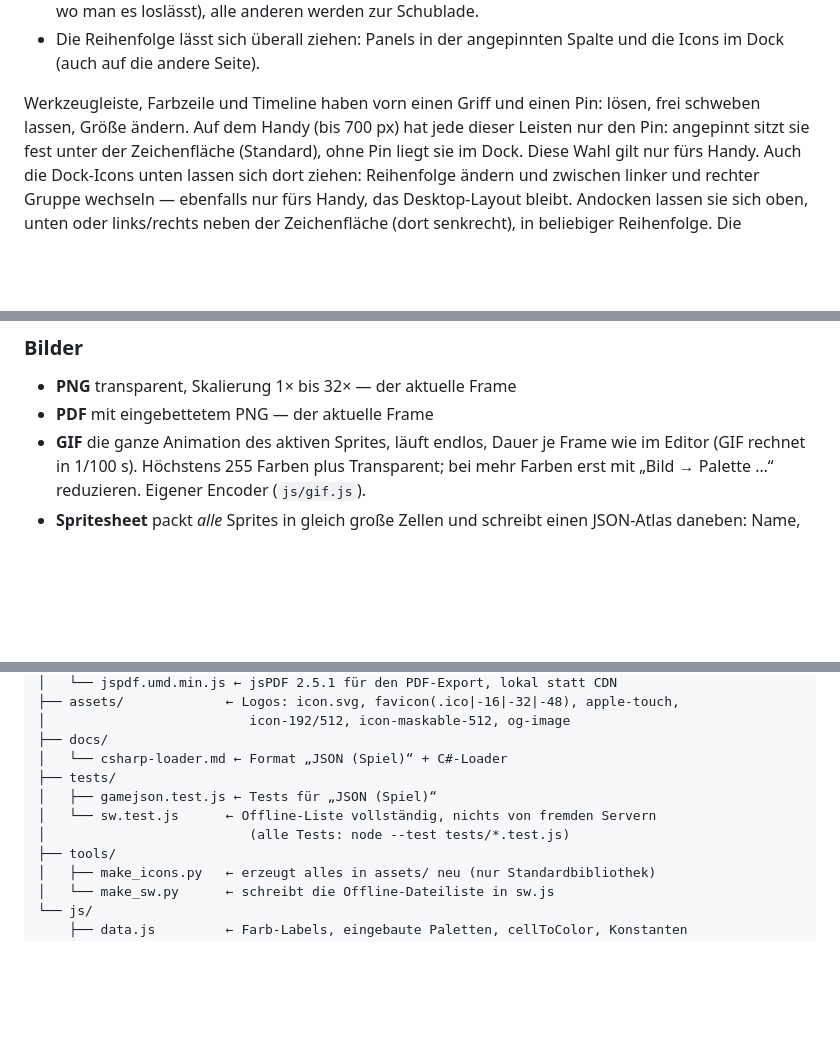
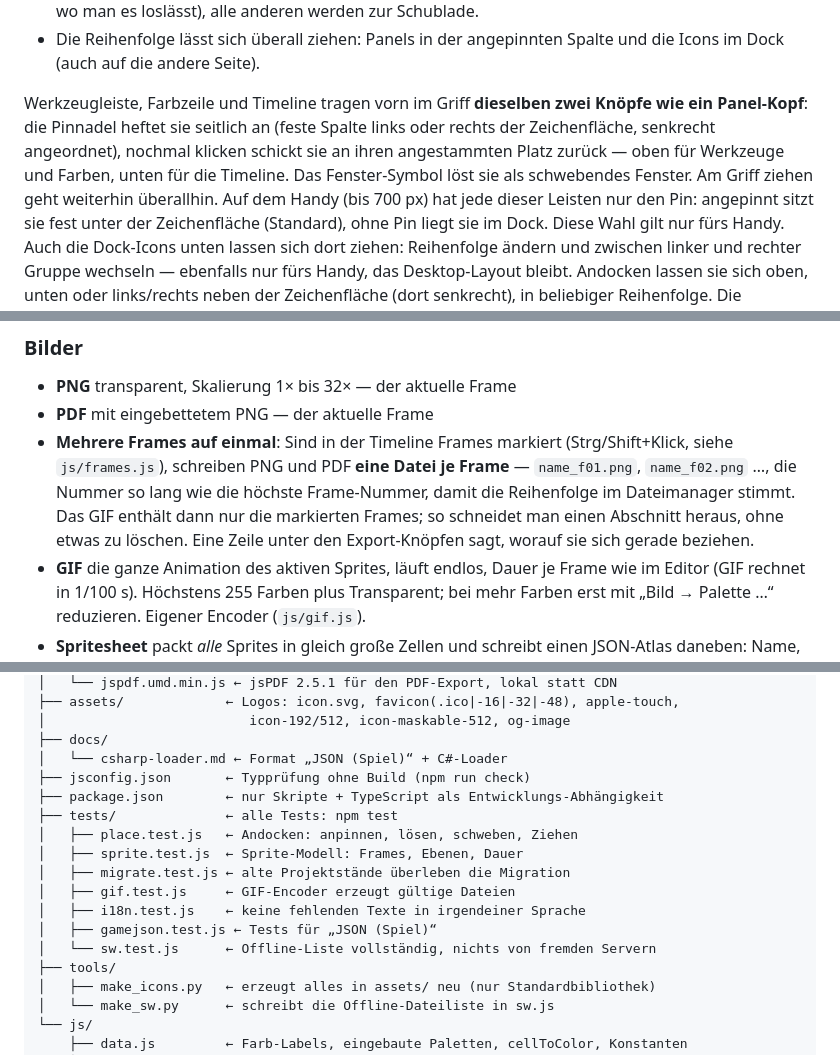
Before and after one commit to Marco-Jan/sprite-editor, a Markdown page: README.md, 3 parts joined by grey strips. GitHub-like rendering; blank space fills up the shorter version.

```diff
--- a/README.md
+++ b/README.md
@@ -95,8 +95,11 @@ sich als Schublade. Im Panel-Kopf:
 - Die Reihenfolge lässt sich überall ziehen: Panels in der angepinnten Spalte und die
   Icons im Dock (auch auf die andere Seite).
 
-Werkzeugleiste, Farbzeile und Timeline haben vorn einen Griff und einen Pin: lösen, frei schweben
-lassen, Größe ändern.
+Werkzeugleiste, Farbzeile und Timeline tragen vorn im Griff **dieselben zwei Knöpfe wie ein
+Panel-Kopf**: die Pinnadel heftet sie seitlich an (feste Spalte links oder rechts der
+Zeichenfläche, senkrecht angeordnet), nochmal klicken schickt sie an ihren angestammten
+Platz zurück — oben für Werkzeuge und Farben, unten für die Timeline. Das Fenster-Symbol
+löst sie als schwebendes Fenster. Am Griff ziehen geht weiterhin überallhin.
 Auf dem Handy (bis 700 px) hat jede dieser Leisten nur den Pin: angepinnt sitzt sie fest unter
 der Zeichenfläche (Standard), ohne Pin liegt sie im Dock. Diese Wahl gilt nur fürs Handy.
 Auch die Dock-Icons unten lassen sich dort ziehen: Reihenfolge ändern und zwischen linker
@@ -234,6 +237,12 @@ geprüft und mit `JSON.parse` gelesen.
 
 - **PNG** transparent, Skalierung 1× bis 32× — der aktuelle Frame
 - **PDF** mit eingebettetem PNG — der aktuelle Frame
+- **Mehrere Frames auf einmal**: Sind in der Timeline Frames markiert (Strg/Shift+Klick,
+  siehe `js/frames.js`), schreiben PNG und PDF **eine Datei je Frame** — `name_f01.png`,
+  `name_f02.png` …, die Nummer so lang wie die höchste Frame-Nummer, damit die
+  Reihenfolge im Dateimanager stimmt. Das GIF enthält dann nur die markierten Frames;
+  so schneidet man einen Abschnitt heraus, ohne etwas zu löschen. Eine Zeile unter den
+  Export-Knöpfen sagt, worauf sie sich gerade beziehen.
 - **GIF** die ganze Animation des aktiven Sprites, läuft endlos, Dauer je Frame wie im
   Editor (GIF rechnet in 1/100 s). Höchstens 255 Farben plus Transparent; bei mehr
   Farben erst mit „Bild → Palette …“ reduzieren. Eigener Encoder (`js/gif.js`).
@@ -508,10 +517,16 @@ sprite-editor/
 │                          icon-192/512, icon-maskable-512, og-image
 ├── docs/
 │   └── csharp-loader.md ← Format „JSON (Spiel)“ + C#-Loader
-├── tests/
+├── jsconfig.json       ← Typprüfung ohne Build (npm run check)
+├── package.json        ← nur Skripte + TypeScript als Entwicklungs-Abhängigkeit
+├── tests/              ← alle Tests: npm test
+│   ├── place.test.js   ← Andocken: anpinnen, lösen, schweben, Ziehen
+│   ├── sprite.test.js  ← Sprite-Modell: Frames, Ebenen, Dauer
+│   ├── migrate.test.js ← alte Projektstände überleben die Migration
+│   ├── gif.test.js     ← GIF-Encoder erzeugt gültige Dateien
+│   ├── i18n.test.js    ← keine fehlenden Texte in irgendeiner Sprache
 │   ├── gamejson.test.js ← Tests für „JSON (Spiel)“
 │   └── sw.test.js      ← Offline-Liste vollständig, nichts von fremden Servern
-│                          (alle Tests: node --test tests/*.test.js)
 ├── tools/
 │   ├── make_icons.py   ← erzeugt alles in assets/ neu (nur Standardbibliothek)
 │   └── make_sw.py      ← schreibt die Offline-Dateiliste in sw.js
```
Also changed, not shown: other parts of README.md (+88 -1 lines).
